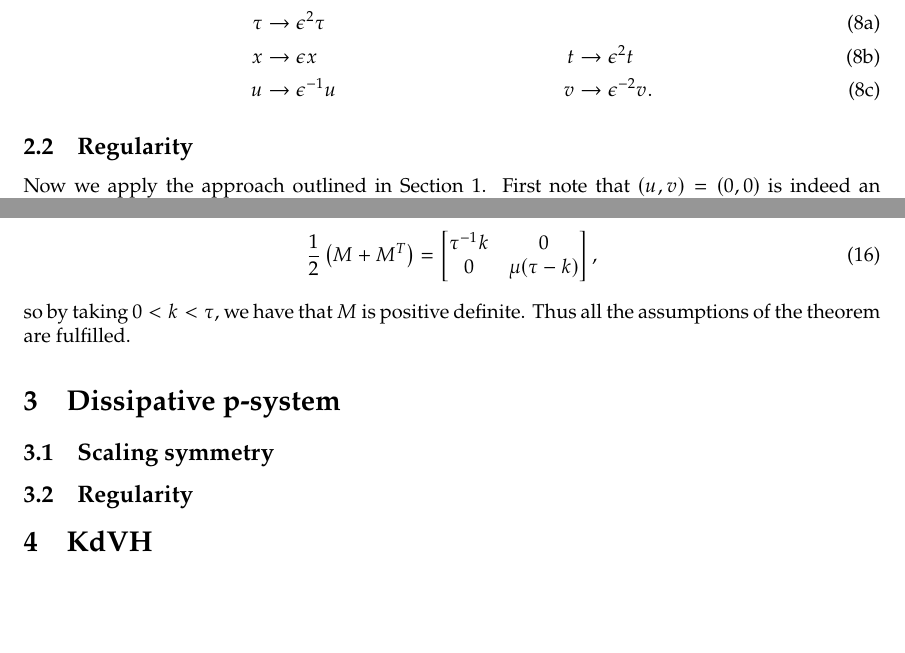
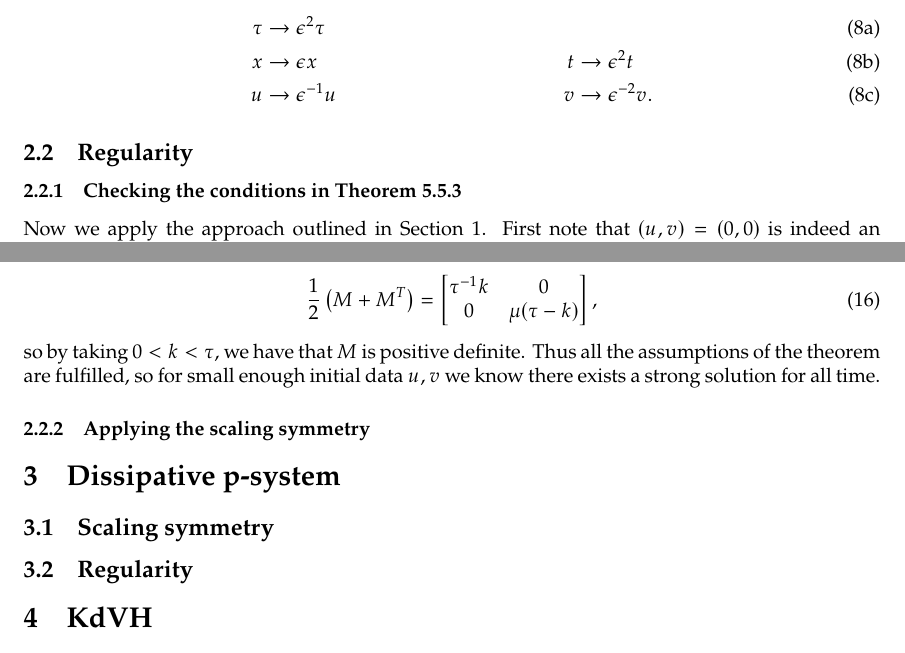
Before and after one commit to ketch/2025_kdvh_regularity, a LaTeX document (main.tex): two parts of pages 2 and 3 of 10, joined at a grey line, cut so that both start at the same text, the shorter picture padded with empty space. Compiled offline with pdfLaTeX.

Commit message:
section titles

```diff
--- a/main.tex
+++ b/main.tex
@@ -142,6 +142,8 @@ The system \eqref{vbh} is invariant under the following transformation, for any
 
 
 \subsection{Regularity}
+
+\subsubsection{Checking the conditions in Theorem~5.5.3}
 Now we apply the approach outlined in Section \ref{sec:general}.
 First note that $(u,v) = (0,0)$ is indeed an equilibrium with $P=0$;
 furthermore the entropy (given by \eqref{burgers-entropy} and entropy flux
@@ -177,8 +179,10 @@ we find that for the matrix \eqref{eq:M},
     \frac{1}{2}\left(M + M^T\right) & = \begin{bmatrix} \tau^{-1} k & 0 \\ 0 & \mu(\tau-k) \end{bmatrix},
 \end{align}
 so by taking $0 < k < \tau$, we have that $M$ is positive definite.  Thus all the assumptions
-of the theorem are fulfilled.
+of the theorem are fulfilled, so for small enough initial data $u, v$ we know there exists
+a strong solution for all time.
 
+\subsubsection{Applying the scaling symmetry}
 
 \section{Dissipative p-system}
 
```
